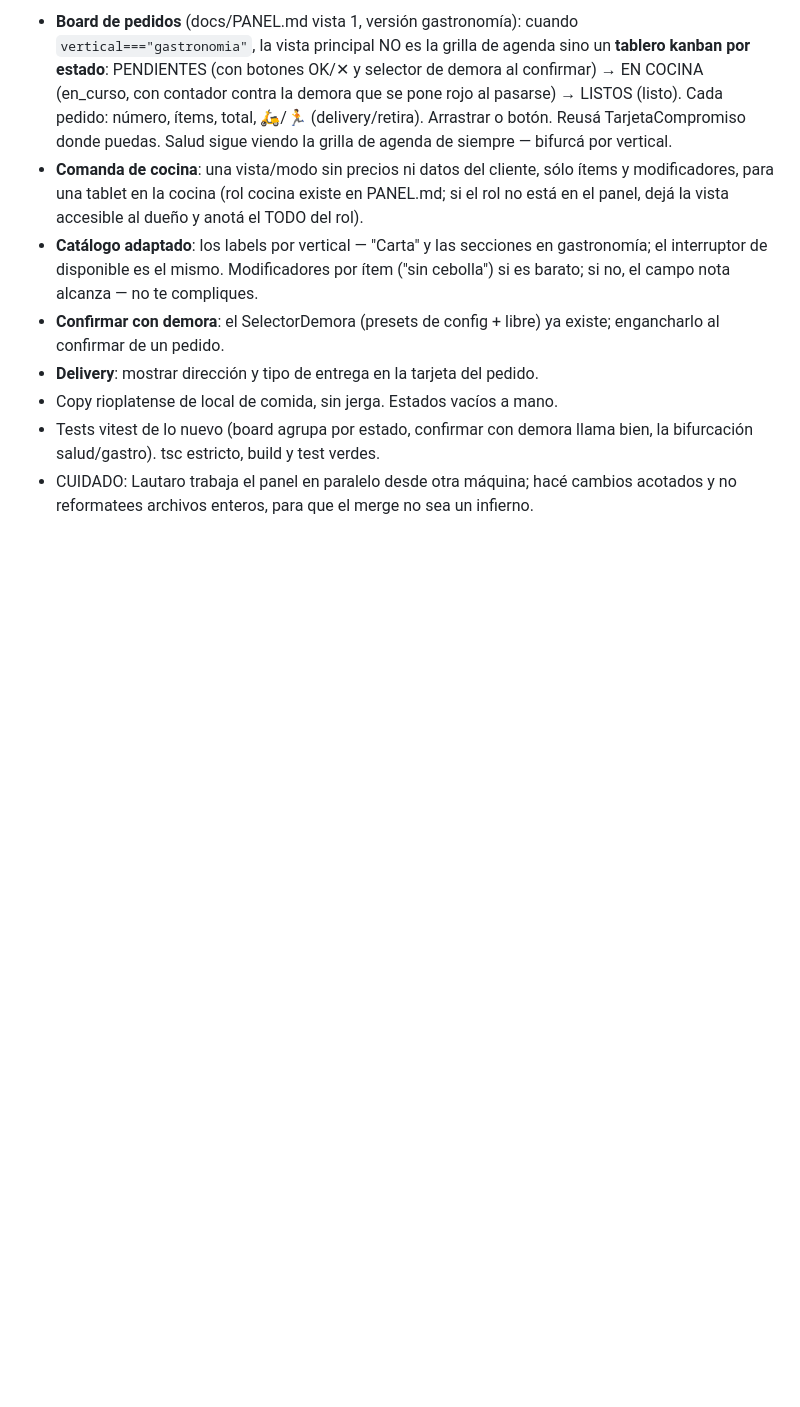
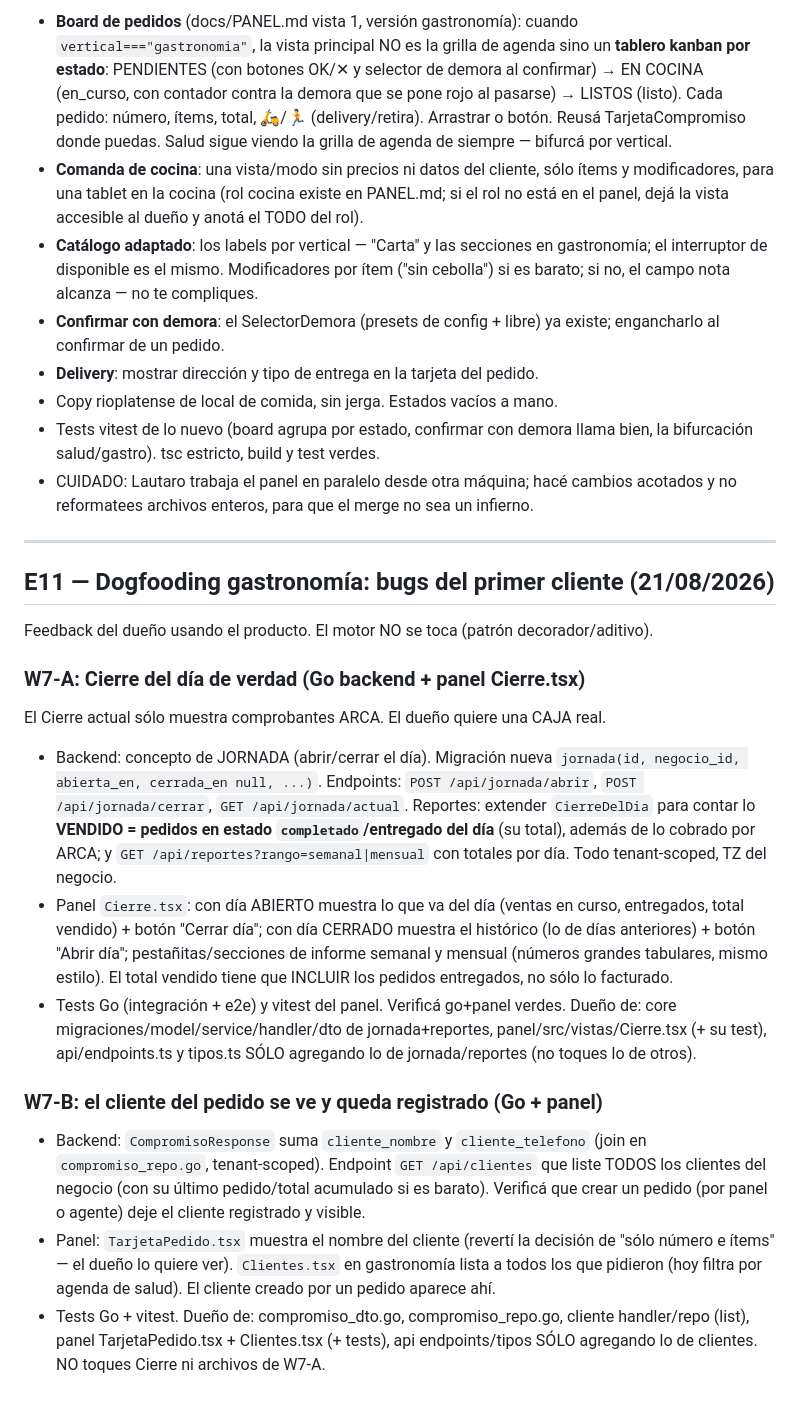
Before and after one commit to BlendSoftware/BlendBot, a Markdown page: EPICS.md, the part around the change. Rendered like a GitHub page; blank space fills up the shorter version.

Commit message:
docs: contrato E11 — bugs del dogfooding de gastronomía

```diff
--- a/EPICS.md
+++ b/EPICS.md
@@ -462,3 +462,20 @@ PRODUCT.md/DESIGN.md mandan. El panel ya distingue `vertical` (`negocio.vertical
   bien, la bifurcación salud/gastro). tsc estricto, build y test verdes.
 - CUIDADO: Lautaro trabaja el panel en paralelo desde otra máquina; hacé cambios
   acotados y no reformatees archivos enteros, para que el merge no sea un infierno.
+
+---
+
+## E11 — Dogfooding gastronomía: bugs del primer cliente (21/08/2026)
+
+Feedback del dueño usando el producto. El motor NO se toca (patrón decorador/aditivo).
+
+### W7-A: Cierre del día de verdad (Go backend + panel Cierre.tsx)
+El Cierre actual sólo muestra comprobantes ARCA. El dueño quiere una CAJA real.
+- Backend: concepto de JORNADA (abrir/cerrar el día). Migración nueva `jornada(id, negocio_id, abierta_en, cerrada_en null, ...)`. Endpoints: `POST /api/jornada/abrir`, `POST /api/jornada/cerrar`, `GET /api/jornada/actual`. Reportes: extender `CierreDelDia` para contar lo **VENDIDO = pedidos en estado `completado`/entregado del día** (su total), además de lo cobrado por ARCA; y `GET /api/reportes?rango=semanal|mensual` con totales por día. Todo tenant-scoped, TZ del negocio.
+- Panel `Cierre.tsx`: con día ABIERTO muestra lo que va del día (ventas en curso, entregados, total vendido) + botón "Cerrar día"; con día CERRADO muestra el histórico (lo de días anteriores) + botón "Abrir día"; pestañitas/secciones de informe semanal y mensual (números grandes tabulares, mismo estilo). El total vendido tiene que INCLUIR los pedidos entregados, no sólo lo facturado.
+- Tests Go (integración + e2e) y vitest del panel. Verificá go+panel verdes. Dueño de: core migraciones/model/service/handler/dto de jornada+reportes, panel/src/vistas/Cierre.tsx (+ su test), api/endpoints.ts y tipos.ts SÓLO agregando lo de jornada/reportes (no toques lo de otros).
+
+### W7-B: el cliente del pedido se ve y queda registrado (Go + panel)
+- Backend: `CompromisoResponse` suma `cliente_nombre` y `cliente_telefono` (join en `compromiso_repo.go`, tenant-scoped). Endpoint `GET /api/clientes` que liste TODOS los clientes del negocio (con su último pedido/total acumulado si es barato). Verificá que crear un pedido (por panel o agente) deje el cliente registrado y visible.
+- Panel: `TarjetaPedido.tsx` muestra el nombre del cliente (revertí la decisión de "sólo número e ítems" — el dueño lo quiere ver). `Clientes.tsx` en gastronomía lista a todos los que pidieron (hoy filtra por agenda de salud). El cliente creado por un pedido aparece ahí.
+- Tests Go + vitest. Dueño de: compromiso_dto.go, compromiso_repo.go, cliente handler/repo (list), panel TarjetaPedido.tsx + Clientes.tsx (+ tests), api endpoints/tipos SÓLO agregando lo de clientes. NO toques Cierre ni archivos de W7-A.
```
